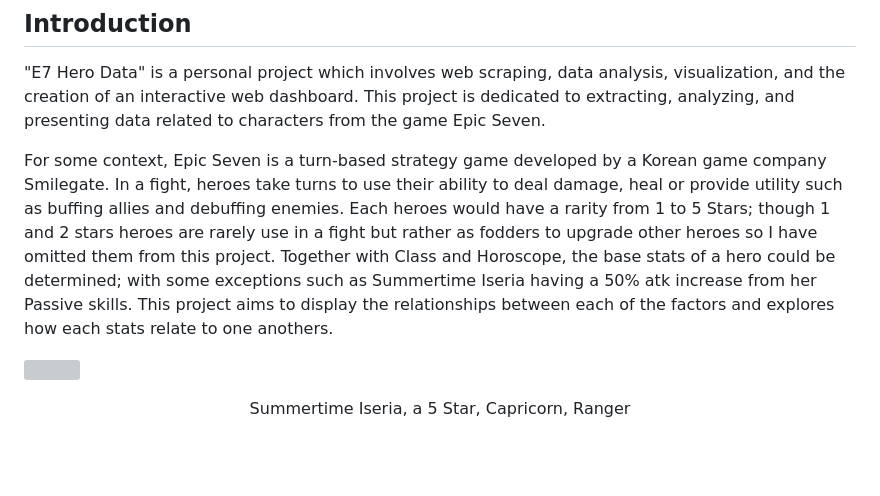
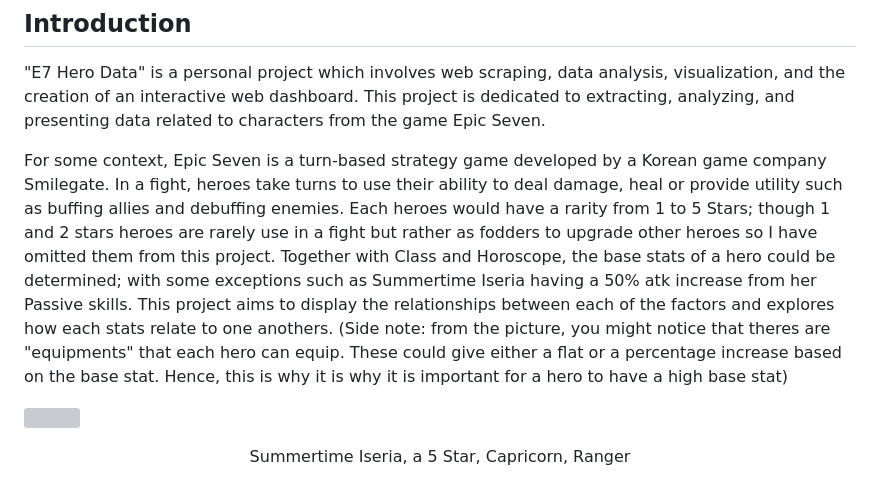
Before and after one commit to PThanapon/e7herodata, a Markdown page: README.md, the part around the change. GitHub-like rendering; blank space fills up the shorter version; grey boxes are pictures that could not be loaded.

```diff
--- a/README.md
+++ b/README.md
@@ -4,7 +4,7 @@
 
 "E7 Hero Data" is a personal project which involves web scraping, data analysis, visualization, and the creation of an interactive web dashboard. This project is dedicated to extracting, analyzing, and presenting data related to characters from the game Epic Seven.
 
-For some context, Epic Seven is a turn-based strategy game developed by a Korean game company Smilegate. In a fight, heroes take turns to use their ability to deal damage, heal or provide utility such as buffing allies and debuffing enemies. Each heroes would have a rarity from 1 to 5 Stars; though 1 and 2 stars heroes are rarely use in a fight but rather as fodders to upgrade other heroes so I have omitted them from this project. Together with Class and Horoscope, the base stats of a hero could be determined; with some exceptions such as Summertime Iseria having a 50% atk increase from her Passive skills. This project aims to display the relationships between each of the factors and explores how each stats relate to one anothers.
+For some context, Epic Seven is a turn-based strategy game developed by a Korean game company Smilegate. In a fight, heroes take turns to use their ability to deal damage, heal or provide utility such as buffing allies and debuffing enemies. Each heroes would have a rarity from 1 to 5 Stars; though 1 and 2 stars heroes are rarely use in a fight but rather as fodders to upgrade other heroes so I have omitted them from this project. Together with Class and Horoscope, the base stats of a hero could be determined; with some exceptions such as Summertime Iseria having a 50% atk increase from her Passive skills. This project aims to display the relationships between each of the factors and explores how each stats relate to one anothers. (Side note: from the picture, you might notice that theres are "equipments" that each hero can equip. These could give either a flat or a percentage increase based on the base stat. Hence, this is why it is why it is important for a hero to have a high base stat)
 
 ![](https://cdn.discordapp.com/attachments/844184695754457122/1155190810887856138/Screenshot_20230924-011148_Epic_Seven.jpg "Summertime Iseria")
 
```
